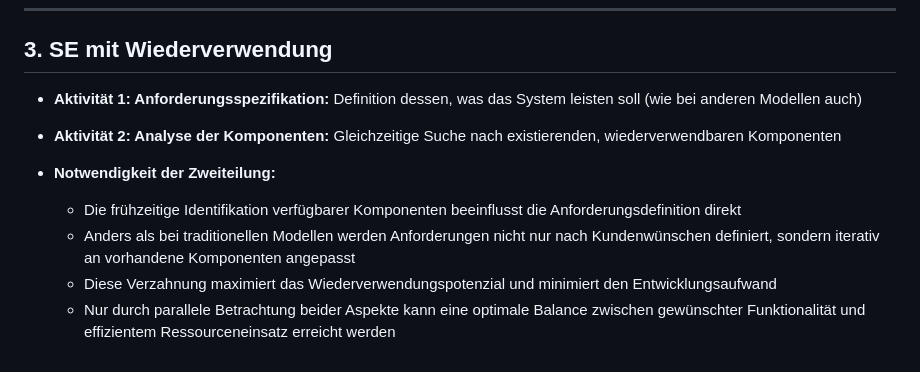
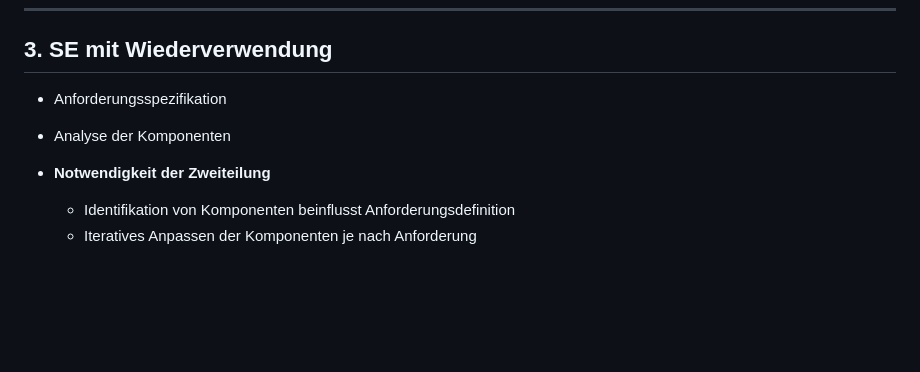
Before and after one commit to gbshschmlu/hs_fulda, a Markdown page: software_engineering/2/2.md, the part around one of its changes. GitHub-like rendering; blank space fills up the shorter version.

```diff
--- a/software_engineering/2/2.md
+++ b/software_engineering/2/2.md
@@ -99,14 +109,9 @@
 
 ## 3. SE mit Wiederverwendung
 
-* **Aktivität 1: Anforderungsspezifikation:** Definition dessen, was das System leisten soll (wie bei anderen Modellen
-  auch)
-* **Aktivität 2: Analyse der Komponenten:** Gleichzeitige Suche nach existierenden, wiederverwendbaren Komponenten
+* Anforderungsspezifikation
+* Analyse der Komponenten
 
-* **Notwendigkeit der Zweiteilung:**
-    * Die frühzeitige Identifikation verfügbarer Komponenten beeinflusst die Anforderungsdefinition direkt
-    * Anders als bei traditionellen Modellen werden Anforderungen nicht nur nach Kundenwünschen definiert, sondern
-      iterativ an vorhandene Komponenten angepasst
-    * Diese Verzahnung maximiert das Wiederverwendungspotenzial und minimiert den Entwicklungsaufwand
-    * Nur durch parallele Betrachtung beider Aspekte kann eine optimale Balance zwischen gewünschter Funktionalität und
-      effizientem Ressourceneinsatz erreicht werden
+* **Notwendigkeit der Zweiteilung**
+    * Identifikation von Komponenten beinflusst Anforderungsdefinition
+    * Iteratives Anpassen der Komponenten je nach Anforderung
```
Also changed, not shown: other parts of software_engineering/2/2.md (+23 -13 lines).
